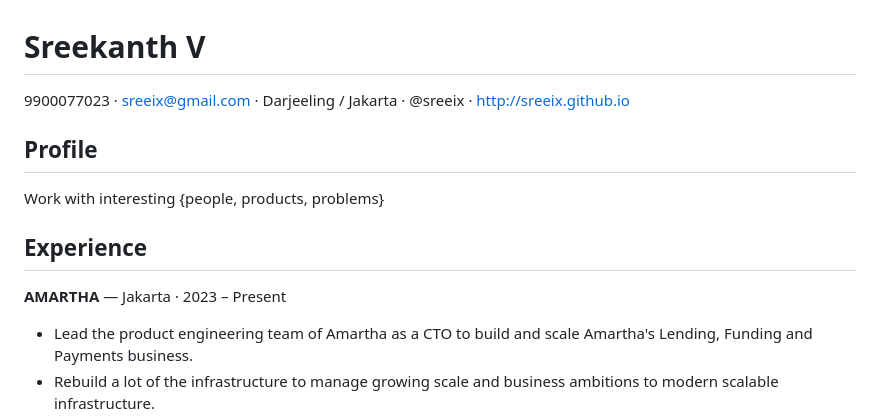
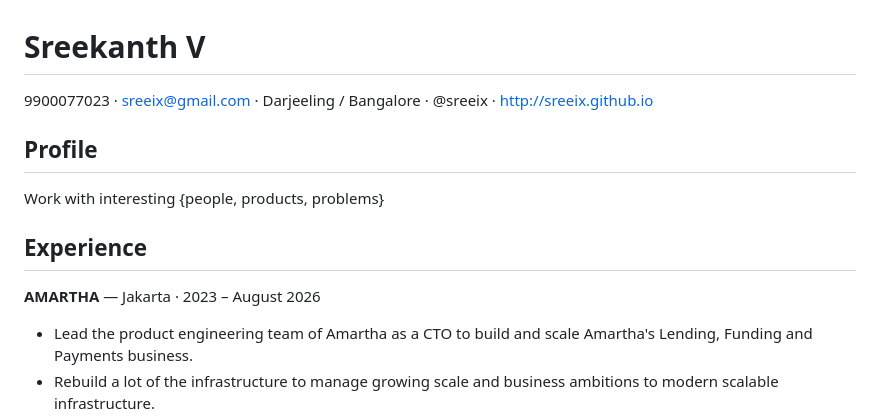
Before and after one commit to sreeix/sreeix.github.io, a Markdown page: docs/sreekanth.md, the part around the change. Rendered like a GitHub page.

```diff
--- a/docs/sreekanth.md
+++ b/docs/sreekanth.md
@@ -1,6 +1,6 @@
 # Sreekanth V
 
-9900077023 · sreeix@gmail.com · Darjeeling / Jakarta · @sreeix · http://sreeix.github.io
+9900077023 · sreeix@gmail.com · Darjeeling / Bangalore · @sreeix · http://sreeix.github.io
 
 ## Profile
 
@@ -8,7 +8,7 @@ Work with interesting {people, products, problems}
 
 ## Experience
 
-**AMARTHA** — Jakarta · 2023 – Present
+**AMARTHA** — Jakarta · 2023 – August 2026
 
 - Lead the product engineering team of Amartha as a CTO to build and scale Amartha's Lending, Funding and Payments business.
 - Rebuild a lot of the infrastructure to manage growing scale and business ambitions to modern scalable infrastructure.
```
